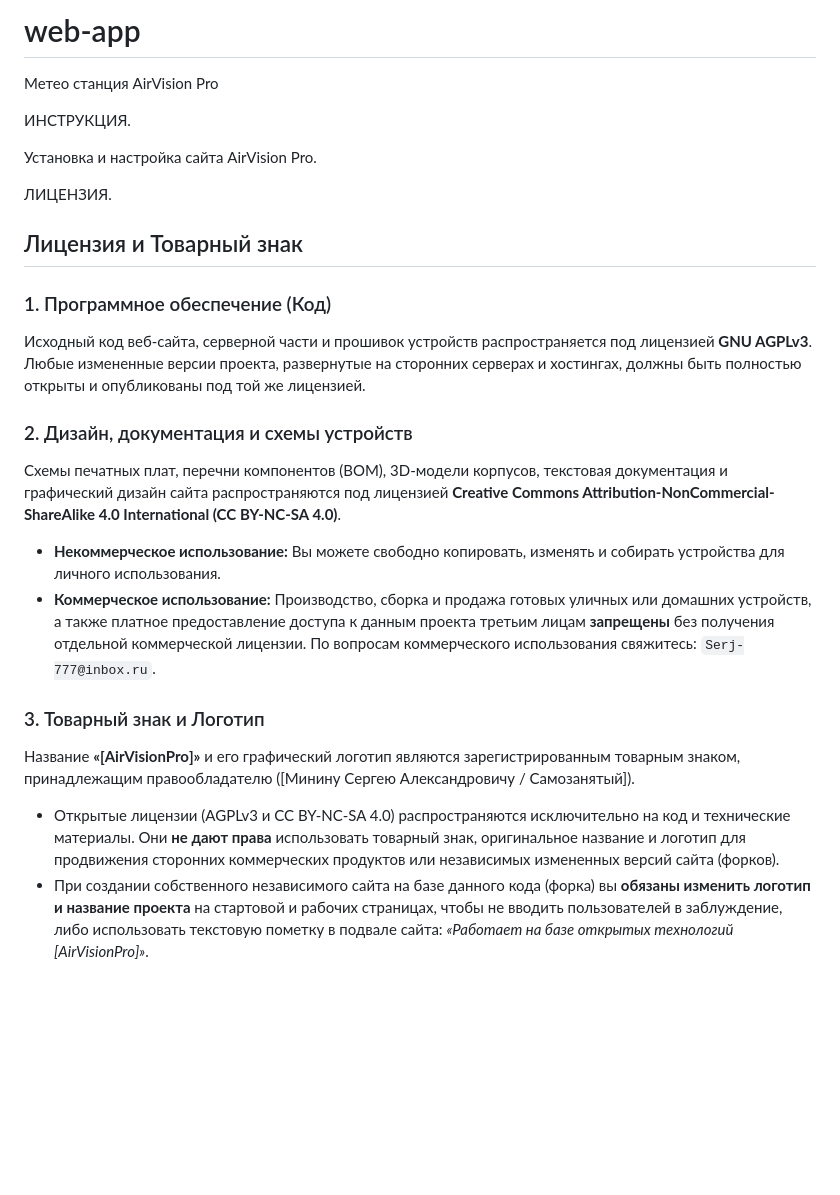
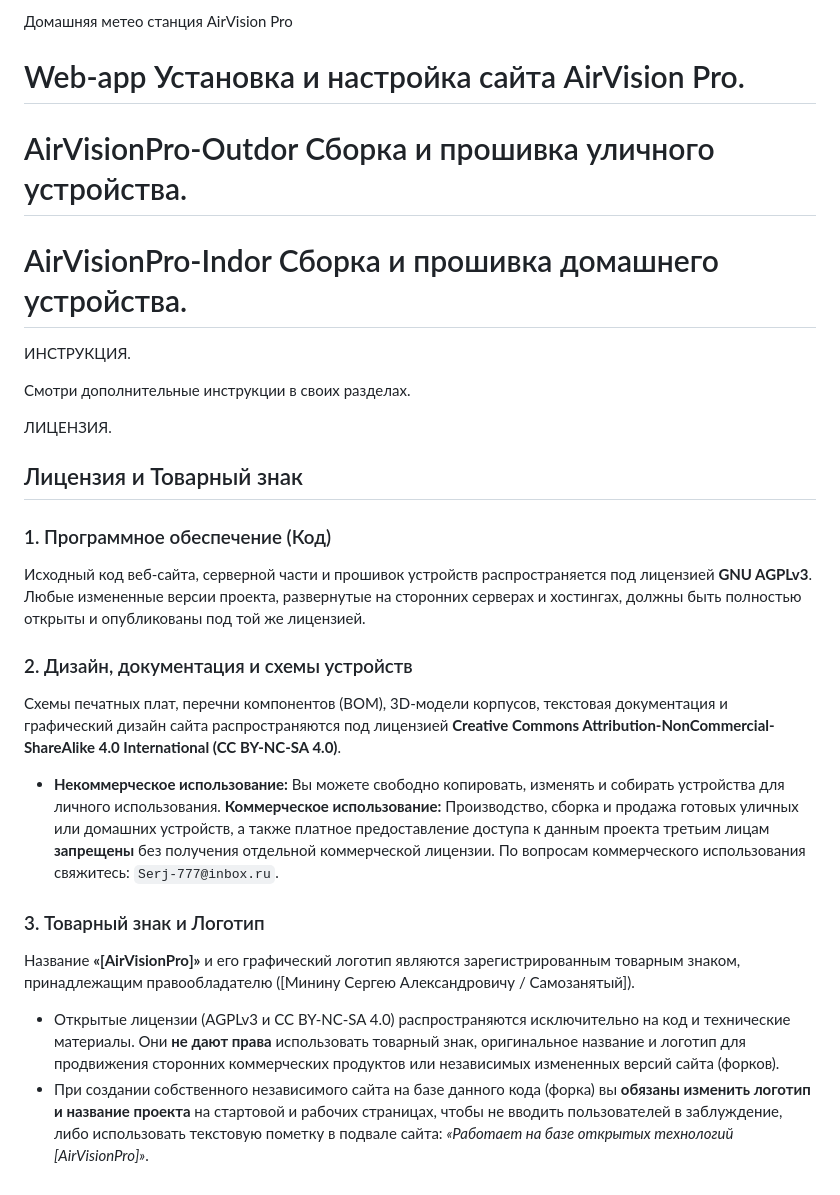
Before and after one commit to SerjMinin/AirVisionPro, a Markdown page: Web-app/v1.0/README.md, the part around the change. GitHub-like rendering; blank space fills up the shorter version.

```diff
--- a/Web-app/v1.0/README.md
+++ b/Web-app/v1.0/README.md
@@ -1,9 +1,12 @@
-# web-app
-Метео станция AirVision Pro
+Домашняя метео станция AirVision Pro
+
+# Web-app Установка и настройка сайта AirVision Pro.
+# AirVisionPro-Outdor Сборка и прошивка уличного устройства.
+# AirVisionPro-Indor Сборка и прошивка домашнего устройства.
 
 ИНСТРУКЦИЯ.
 
-Установка и настройка сайта AirVision Pro.
+Смотри дополнительные инструкции в своих разделах.
 
 
 ЛИЦЕНЗИЯ.
@@ -11,14 +14,31 @@
 ## Лицензия и Товарный знак
 
 ### 1. Программное обеспечение (Код)
-Исходный код веб-сайта, серверной части и прошивок устройств распространяется под лицензией **GNU AGPLv3**. Любые измененные версии проекта, развернутые на сторонних серверах и хостингах, должны быть полностью открыты и опубликованы под той же лицензией.
+Исходный код веб-сайта, серверной части и прошивок устройств распространяется
+под лицензией **GNU AGPLv3**. Любые измененные версии проекта, развернутые на
+сторонних серверах и хостингах, должны быть полностью открыты и опубликованы
+под той же лицензией.
 
 ### 2. Дизайн, документация и схемы устройств
-Схемы печатных плат, перечни компонентов (BOM), 3D-модели корпусов, текстовая документация и графический дизайн сайта распространяются под лицензией **Creative Commons Attribution-NonCommercial-ShareAlike 4.0 International (CC BY-NC-SA 4.0)**.
-* **Некоммерческое использование:** Вы можете свободно копировать, изменять и собирать устройства для личного использования.
-* **Коммерческое использование:** Производство, сборка и продажа готовых уличных или домашних устройств, а также платное предоставление доступа к данным проекта третьим лицам **запрещены** без получения отдельной коммерческой лицензии. По вопросам коммерческого использования свяжитесь: `Serj-777@inbox.ru`.
+Схемы печатных плат, перечни компонентов (BOM), 3D-модели корпусов, текстовая
+документация и графический дизайн сайта распространяются под лицензией
+**Creative Commons Attribution-NonCommercial-ShareAlike 4.0 International
+(CC BY-NC-SA 4.0)**.
+* **Некоммерческое использование:** Вы можете свободно копировать, изменять
+  и собирать устройства для личного использования.
+  **Коммерческое использование:** Производство, сборка и продажа готовых уличных
+  или домашних устройств, а также платное предоставление доступа к данным проекта
+  третьим лицам **запрещены** без получения отдельной коммерческой лицензии.
+  По вопросам коммерческого использования свяжитесь: `Serj-777@inbox.ru`.
 
 ### 3. Товарный знак и Логотип
-Название **«[AirVisionPro]»** и его графический логотип являются зарегистрированным товарным знаком, принадлежащим правообладателю ([Минину Сергею Александровичу / Самозанятый]).
-* Открытые лицензии (AGPLv3 и CC BY-NC-SA 4.0) распространяются исключительно на код и технические материалы. Они **не дают права** использовать товарный знак, оригинальное название и логотип для продвижения сторонних коммерческих продуктов или независимых измененных версий сайта (форков).
-* При создании собственного независимого сайта на базе данного кода (форка) вы **обязаны изменить логотип и название проекта** на стартовой и рабочих страницах, чтобы не вводить пользователей в заблуждение, либо использовать текстовую пометку в подвале сайта: *«Работает на базе открытых технологий [AirVisionPro]»*.
+Название **«[AirVisionPro]»** и его графический логотип являются зарегистрированным
+товарным знаком, принадлежащим правообладателю ([Минину Сергею Александровичу / Самозанятый]).
+* Открытые лицензии (AGPLv3 и CC BY-NC-SA 4.0) распространяются исключительно на код
+  и технические материалы. Они **не дают права** использовать товарный знак,
+  оригинальное название и логотип для продвижения сторонних коммерческих продуктов
+  или независимых измененных версий сайта (форков).
+* При создании собственного независимого сайта на базе данного кода (форка) вы
+  **обязаны изменить логотип и название проекта** на стартовой и рабочих страницах,
+  чтобы не вводить пользователей в заблуждение, либо использовать текстовую пометку
+  в подвале сайта: *«Работает на базе открытых технологий [AirVisionPro]»*.
```
